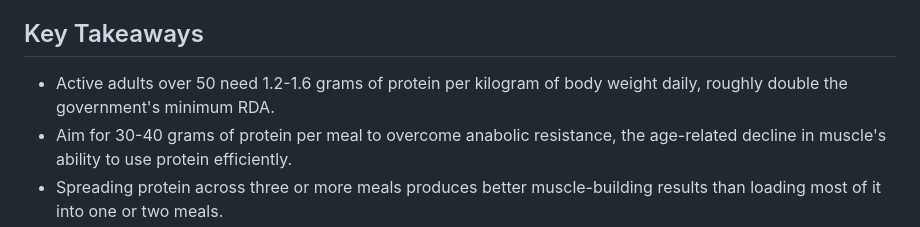
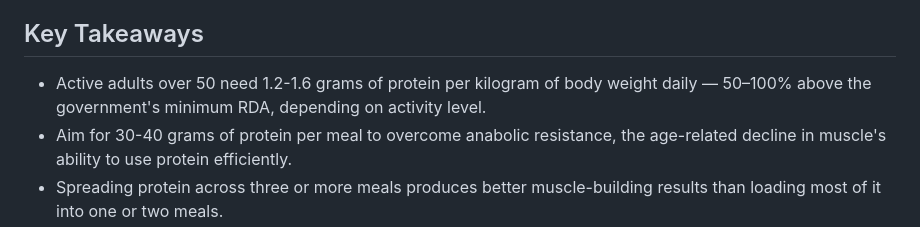
Before and after one commit to bkatz3/oakesfitness, a Markdown page: blog/2026-02-25-how-much-protein-do-you-need-after-50-to-build-muscle.md, the part around the change. Rendered like a GitHub page.

Commit message:
blog post

```diff
--- a/blog/2026-02-25-how-much-protein-do-you-need-after-50-to-build-muscle.md
+++ b/blog/2026-02-25-how-much-protein-do-you-need-after-50-to-build-muscle.md
@@ -66,7 +66,7 @@ At Oakes Fitness, protein intake is one of the first things we review with new c
 
 ## Key Takeaways
 
-- Active adults over 50 need 1.2-1.6 grams of protein per kilogram of body weight daily, roughly double the government's minimum RDA.
+- Active adults over 50 need 1.2-1.6 grams of protein per kilogram of body weight daily — 50–100% above the government's minimum RDA, depending on activity level.
 - Aim for 30-40 grams of protein per meal to overcome anabolic resistance, the age-related decline in muscle's ability to use protein efficiently.
 - Spreading protein across three or more meals produces better muscle-building results than loading most of it into one or two meals.
 - High-leucine sources like whey, chicken, eggs, and Greek yogurt are the most effective for triggering muscle protein synthesis after 50.
```
